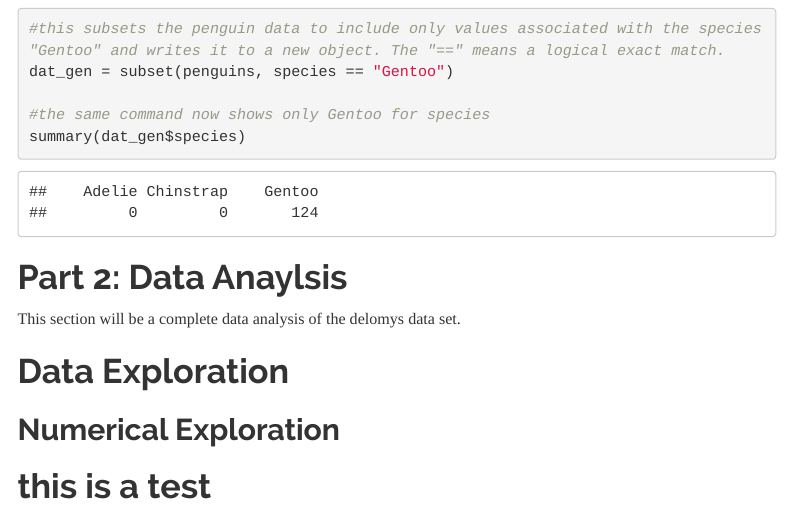
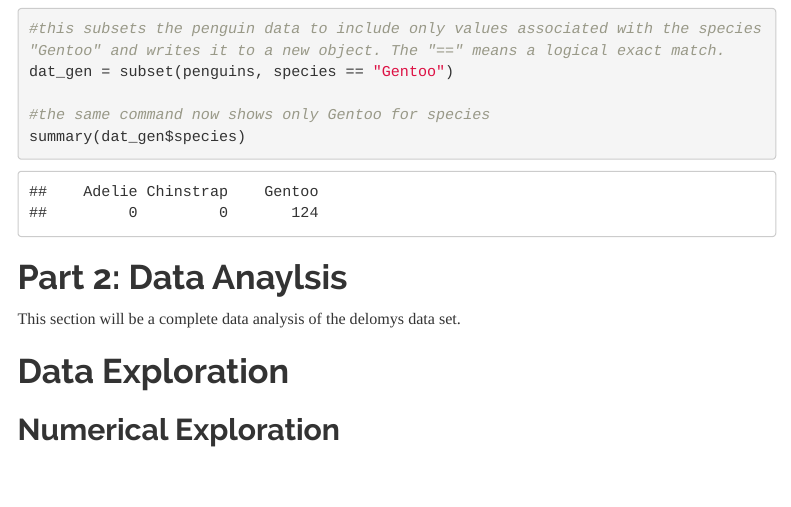
Before and after one commit to Liammwaters/ECo_602_2020, an R Markdown document (docs/index.Rmd): the page in a window 1100 px wide, from 3980 px down. Rendered offline with R 4.5, knitr and Pandoc, with nearby package versions; code that draws random numbers runs with fixed seeds of ours; menus at the side of the page are left out.

Commit message:
another update

```diff
--- a/docs/index.Rmd
+++ b/docs/index.Rmd
@@ -447,6 +447,3 @@ This section will be a complete data analysis of the delomys data set.
 
 # Data Exploration
 ## Numerical Exploration
-
-
-# this is a test
```
